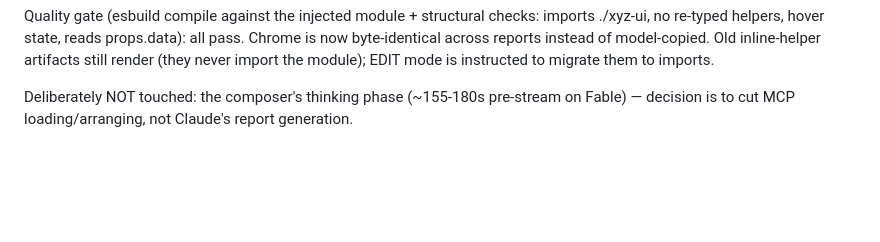
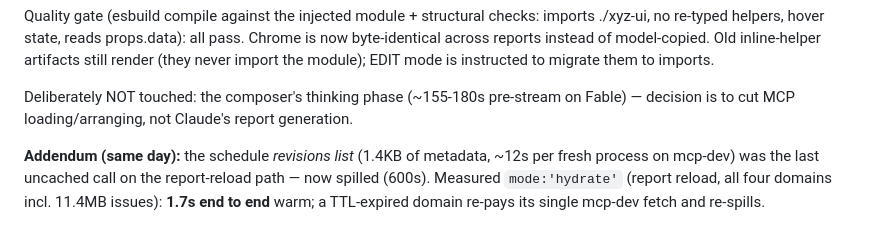
Before and after one commit to ilia-kuzmin-xyz/xyz-platform-context, a Markdown page: agent-pipeline/caching.md, the part around the change. GitHub-like rendering; blank space fills up the shorter version.

Commit message:
agent-pipeline: schedules-list spill; report reload measured 1.7s warm
Co-Authored-By: Claude Fable 5 <noreply@anthropic.com>

```diff
--- a/agent-pipeline/caching.md
+++ b/agent-pipeline/caching.md
@@ -147,3 +147,9 @@ the module); EDIT mode is instructed to migrate them to imports.
 Deliberately NOT touched: the composer's thinking phase (~155-180s
 pre-stream on Fable) — decision is to cut MCP loading/arranging, not
 Claude's report generation.
+
+**Addendum (same day):** the schedule *revisions list* (1.4KB of metadata,
+~12s per fresh process on mcp-dev) was the last uncached call on the
+report-reload path — now spilled (600s). Measured `mode:'hydrate'` (report
+reload, all four domains incl. 11.4MB issues): **1.7s end to end** warm;
+a TTL-expired domain re-pays its single mcp-dev fetch and re-spills.
```
